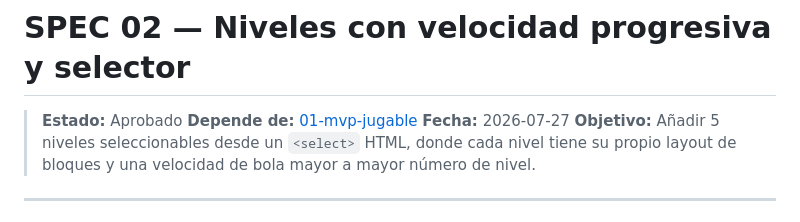
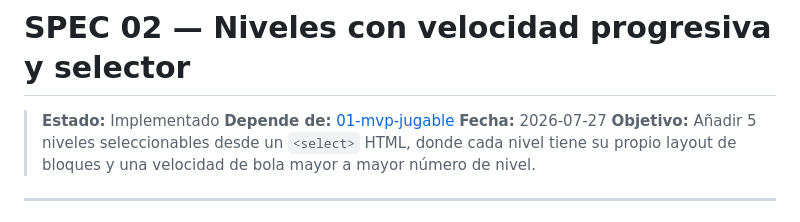
Before and after one commit to carlosmejia-sketch/claude-arkanoid, a Markdown page: specs/02-niveles-velocidad-selector.md, the part around one of its changes. Rendered like a GitHub page.

```diff
--- a/specs/02-niveles-velocidad-selector.md
+++ b/specs/02-niveles-velocidad-selector.md
@@ -1,6 +1,6 @@
 # SPEC 02 — Niveles con velocidad progresiva y selector
 
-> **Estado:** Aprobado
+> **Estado:** Implementado
 > **Depende de:** [01-mvp-jugable](01-mvp-jugable.md)
 > **Fecha:** 2026-07-27
 > **Objetivo:** Añadir 5 niveles seleccionables desde un `<select>` HTML, donde cada nivel tiene su propio layout de bloques y una velocidad de bola mayor a mayor número de nivel.
```
Also changed, not shown: other parts of specs/02-niveles-velocidad-selector.md (+13 -13 lines).
